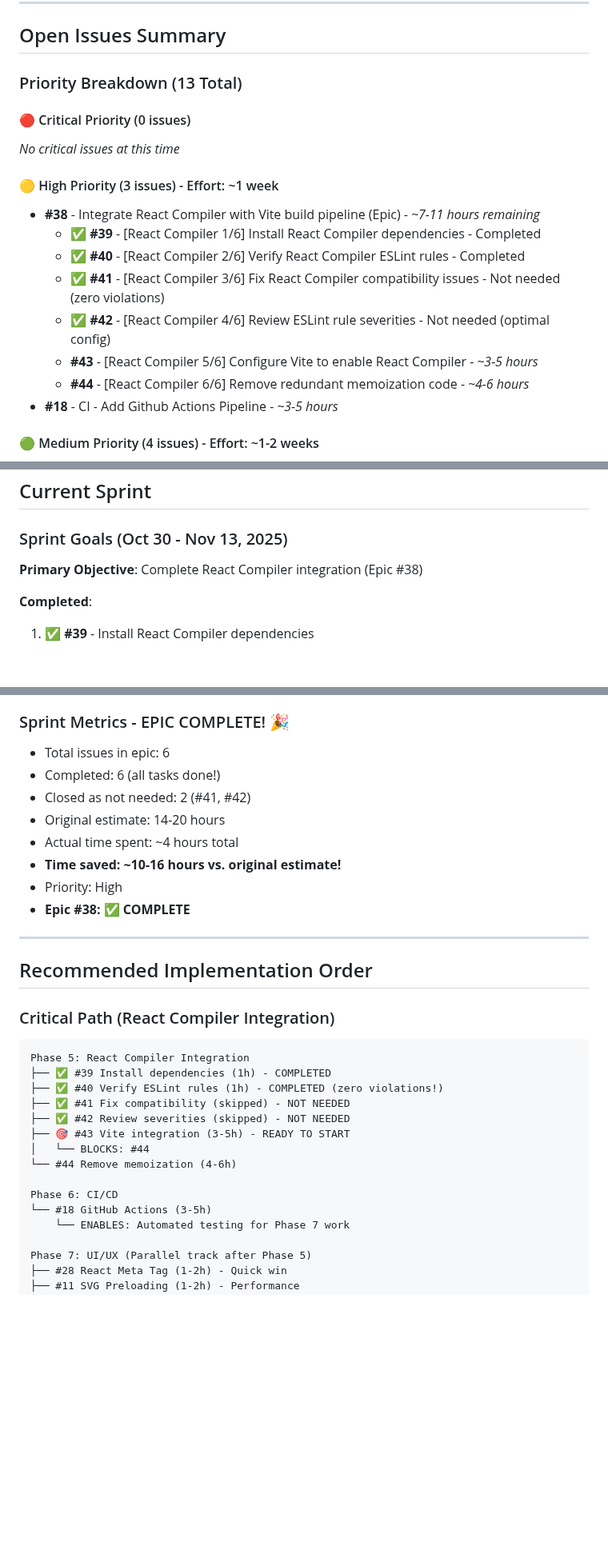
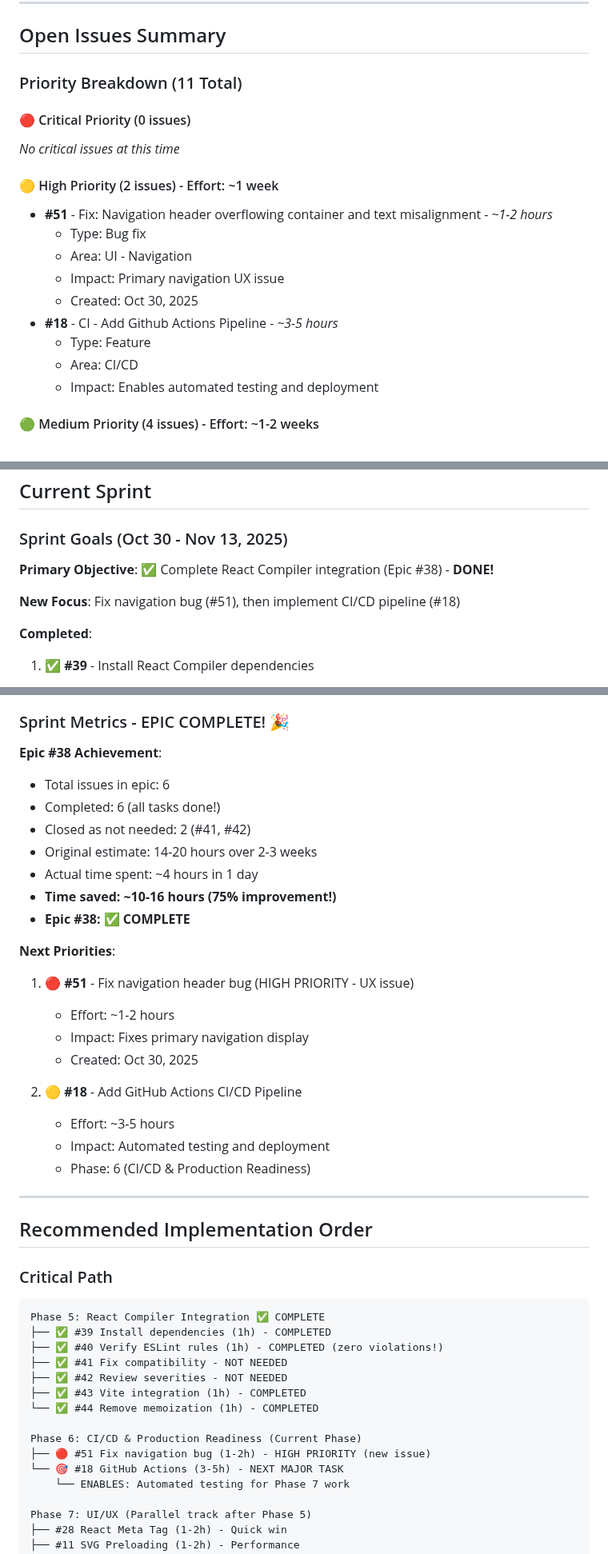
Before and after one commit to taearls/portfolio, a Markdown page: ROADMAP.md, 3 parts joined by grey strips. Shown at 80% size. GitHub-like rendering; blank space fills up the shorter version.

Commit message:
docs: update ROADMAP - Phase 5 complete, Epic #38 closed
- Updated open issues summary with 11 issues (down from 12)
- Removed Epic #38 from open issues (all tasks complete, epic closed)
- Added new issue #51 (navigation header bug) to high priority
- Updated Phase 5 status from In Progress to Complete
- Updated critical path to show Phase 5 done, Phase 6 active
- Adjusted issue categorization and effort distribution

Key Changes:
- Phase 5 (React Compiler) complete in 1 day (was 2-3 weeks)
- High priority issues: 2 (#51 bug, #18 CI/CD)
- Epic #38: 6/6 tasks complete, ~10-16 hours saved
- New focus: Fix navigation bug, then CI/CD pipeline

🤖 Generated with [Claude Code](https://claude.com/claude-code)

Co-Authored-By: Claude <noreply@anthropic.com>

````diff
--- a/ROADMAP.md
+++ b/ROADMAP.md
@@ -21,22 +21,23 @@ This roadmap outlines the development plan for Tyler Earls' portfolio website, f
 
 ## Open Issues Summary
 
-### Priority Breakdown (13 Total)
+### Priority Breakdown (11 Total)
 
 #### 🔴 Critical Priority (0 issues)
 
 _No critical issues at this time_
 
-#### 🟡 High Priority (3 issues) - Effort: ~1 week
+#### 🟡 High Priority (2 issues) - Effort: ~1 week
 
-- **#38** - Integrate React Compiler with Vite build pipeline (Epic) - _~7-11 hours remaining_
-  - ✅ **#39** - [React Compiler 1/6] Install React Compiler dependencies - Completed
-  - ✅ **#40** - [React Compiler 2/6] Verify React Compiler ESLint rules - Completed
-  - ✅ **#41** - [React Compiler 3/6] Fix React Compiler compatibility issues - Not needed (zero violations)
-  - ✅ **#42** - [React Compiler 4/6] Review ESLint rule severities - Not needed (optimal config)
-  - **#43** - [React Compiler 5/6] Configure Vite to enable React Compiler - _~3-5 hours_
-  - **#44** - [React Compiler 6/6] Remove redundant memoization code - _~4-6 hours_
+- **#51** - Fix: Navigation header overflowing container and text misalignment - _~1-2 hours_
+  - Type: Bug fix
+  - Area: UI - Navigation
+  - Impact: Primary navigation UX issue
+  - Created: Oct 30, 2025
 - **#18** - CI - Add Github Actions Pipeline - _~3-5 hours_
+  - Type: Feature
+  - Area: CI/CD
+  - Impact: Enables automated testing and deployment
 
 #### 🟢 Medium Priority (4 issues) - Effort: ~1-2 weeks
 
@@ -145,7 +146,9 @@ _Successfully migrated to TailwindCSS v4 with modern config_
 
 ### Sprint Goals (Oct 30 - Nov 13, 2025)
 
-**Primary Objective**: Complete React Compiler integration (Epic #38)
+**Primary Objective**: ✅ Complete React Compiler integration (Epic #38) - **DONE!**
+
+**New Focus**: Fix navigation bug (#51), then implement CI/CD pipeline (#18)
 
 **Completed**:
 
@@ -185,33 +188,44 @@ _Successfully migrated to TailwindCSS v4 with modern config_
 
 ### Sprint Metrics - EPIC COMPLETE! 🎉
 
+**Epic #38 Achievement**:
 - Total issues in epic: 6
 - Completed: 6 (all tasks done!)
 - Closed as not needed: 2 (#41, #42)
-- Original estimate: 14-20 hours
-- Actual time spent: ~4 hours total
-- **Time saved: ~10-16 hours vs. original estimate!**
-- Priority: High
+- Original estimate: 14-20 hours over 2-3 weeks
+- Actual time spent: ~4 hours in 1 day
+- **Time saved: ~10-16 hours (75% improvement!)**
 - **Epic #38: ✅ COMPLETE**
+
+**Next Priorities**:
+1. 🔴 **#51** - Fix navigation header bug (HIGH PRIORITY - UX issue)
+   - Effort: ~1-2 hours
+   - Impact: Fixes primary navigation display
+   - Created: Oct 30, 2025
+
+2. 🟡 **#18** - Add GitHub Actions CI/CD Pipeline
+   - Effort: ~3-5 hours
+   - Impact: Automated testing and deployment
+   - Phase: 6 (CI/CD & Production Readiness)
 
 ---
 
 ## Recommended Implementation Order
 
-### Critical Path (React Compiler Integration)
+### Critical Path
 
 ```
-Phase 5: React Compiler Integration
+Phase 5: React Compiler Integration ✅ COMPLETE
 ├── ✅ #39 Install dependencies (1h) - COMPLETED
 ├── ✅ #40 Verify ESLint rules (1h) - COMPLETED (zero violations!)
-├── ✅ #41 Fix compatibility (skipped) - NOT NEEDED
-├── ✅ #42 Review severities (skipped) - NOT NEEDED
-├── 🎯 #43 Vite integration (3-5h) - READY TO START
-│   └── BLOCKS: #44
-└── #44 Remove memoization (4-6h)
+├── ✅ #41 Fix compatibility - NOT NEEDED
+├── ✅ #42 Review severities - NOT NEEDED
+├── ✅ #43 Vite integration (1h) - COMPLETED
+└── ✅ #44 Remove memoization (1h) - COMPLETED
 
-Phase 6: CI/CD
-└── #18 GitHub Actions (3-5h)
+Phase 6: CI/CD & Production Readiness (Current Phase)
+├── 🔴 #51 Fix navigation bug (1-2h) - HIGH PRIORITY (new issue)
+└── 🎯 #18 GitHub Actions (3-5h) - NEXT MAJOR TASK
     └── ENABLES: Automated testing for Phase 7 work
 
 Phase 7: UI/UX (Parallel track after Phase 5)
````
Also changed, not shown: other parts of ROADMAP.md (+32 -12 lines).
